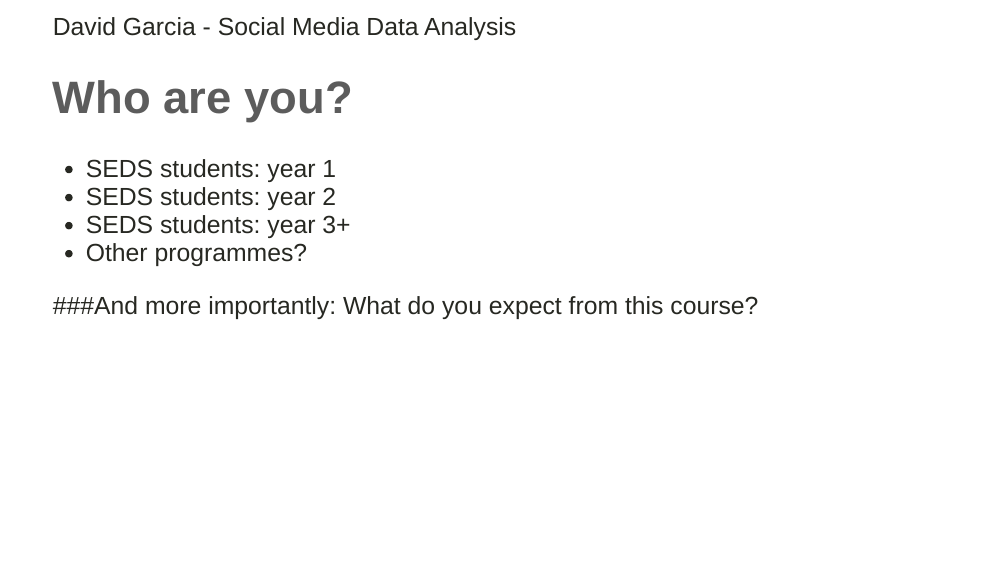
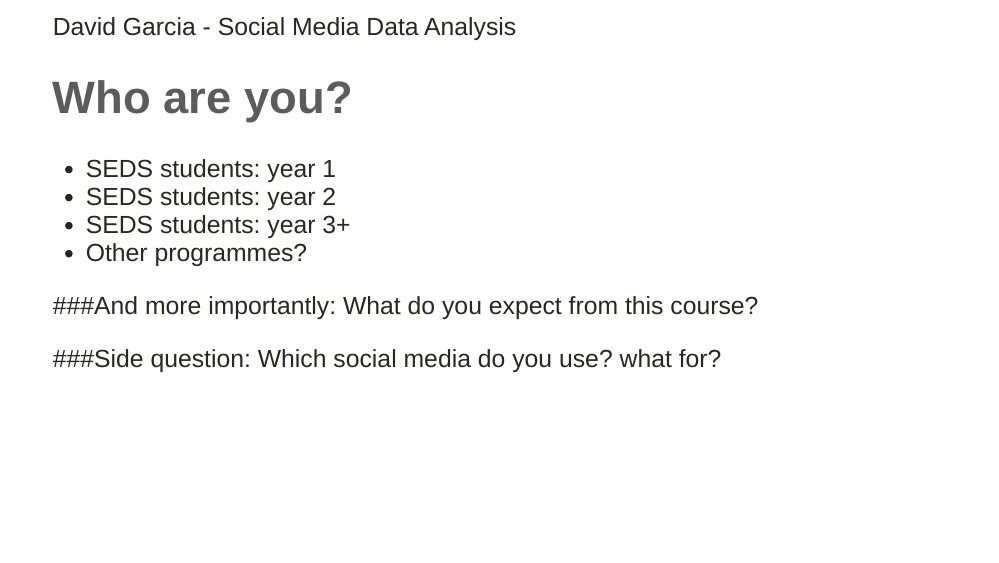
Before and after one commit to dgarcia-eu/SocialMediaDataAnalysis, an R Markdown document (01_Introduction/Slides/Slides.Rmd): page 8 of 25. The pictures show the slides in the output file 01_Introduction/Slides/Slides.html that the author committed with the source; the slides are laid out offline by our stand-in for remark.js, each with all of its steps uncovered, in fonts that may differ from those the slides ask for, and without slide numbers, shadows or browser add-ons; a font, style sheet, LaTeX package, included part or bibliography that could not be used is replaced or left out.

Commit message:
questions

```diff
--- a/01_Introduction/Slides/Slides.Rmd
+++ b/01_Introduction/Slides/Slides.Rmd
@@ -99,7 +99,13 @@ background-size: 97%
 - SEDS students: year 3+
 - Other programmes?
 
+--
+
 ###And more importantly: What do you expect from this course?
+
+--
+
+###Side question: Which social media do you use? What for?
 
 ---
 
```
Also changed, not shown: 01_Introduction/Slides/Slides.html.
